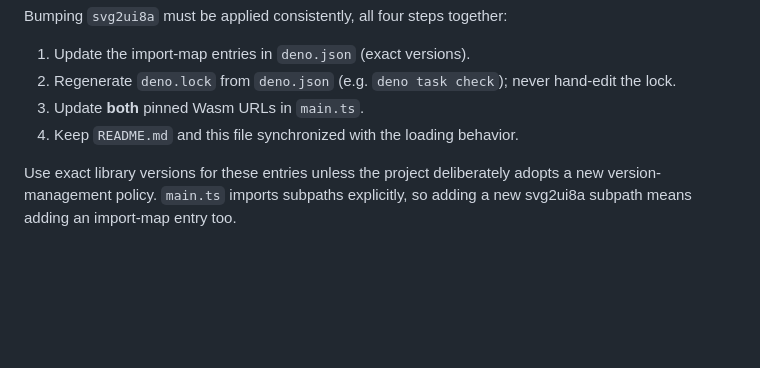
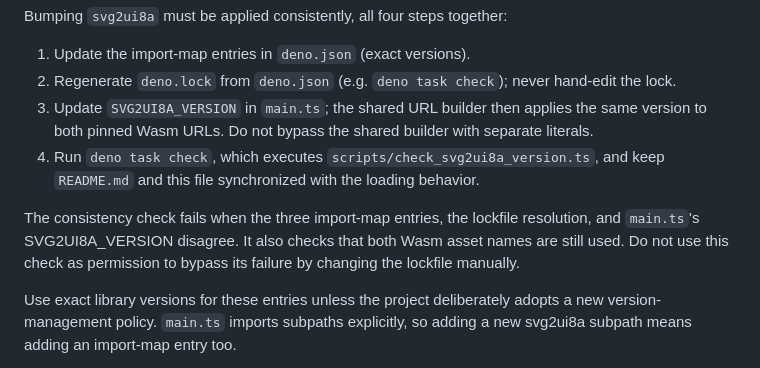
Before and after one commit to tksh/svg2ui8a-demo, a Markdown page: AGENTS.md, the part around the change. GitHub-like rendering; blank space fills up the shorter version.

```diff
--- a/AGENTS.md
+++ b/AGENTS.md
@@ -209,8 +209,16 @@ Bumping `svg2ui8a` must be applied consistently, all four steps together:
 1. Update the import-map entries in `deno.json` (exact versions).
 2. Regenerate `deno.lock` from `deno.json` (e.g. `deno task check`); never
    hand-edit the lock.
-3. Update **both** pinned Wasm URLs in `main.ts`.
-4. Keep `README.md` and this file synchronized with the loading behavior.
+3. Update `SVG2UI8A_VERSION` in `main.ts`; the shared URL builder then applies
+   the same version to both pinned Wasm URLs. Do not bypass the shared builder
+   with separate literals.
+4. Run `deno task check`, which executes `scripts/check_svg2ui8a_version.ts`,
+   and keep `README.md` and this file synchronized with the loading behavior.
+
+The consistency check fails when the three import-map entries, the lockfile
+resolution, and `main.ts`'s SVG2UI8A_VERSION disagree. It also checks that both
+Wasm asset names are still used. Do not use this check as permission to bypass
+its failure by changing the lockfile manually.
 
 Use exact library versions for these entries unless the project deliberately
 adopts a new version-management policy. `main.ts` imports subpaths explicitly,
```
Also changed, not shown: README.md (+5 -3 lines).
